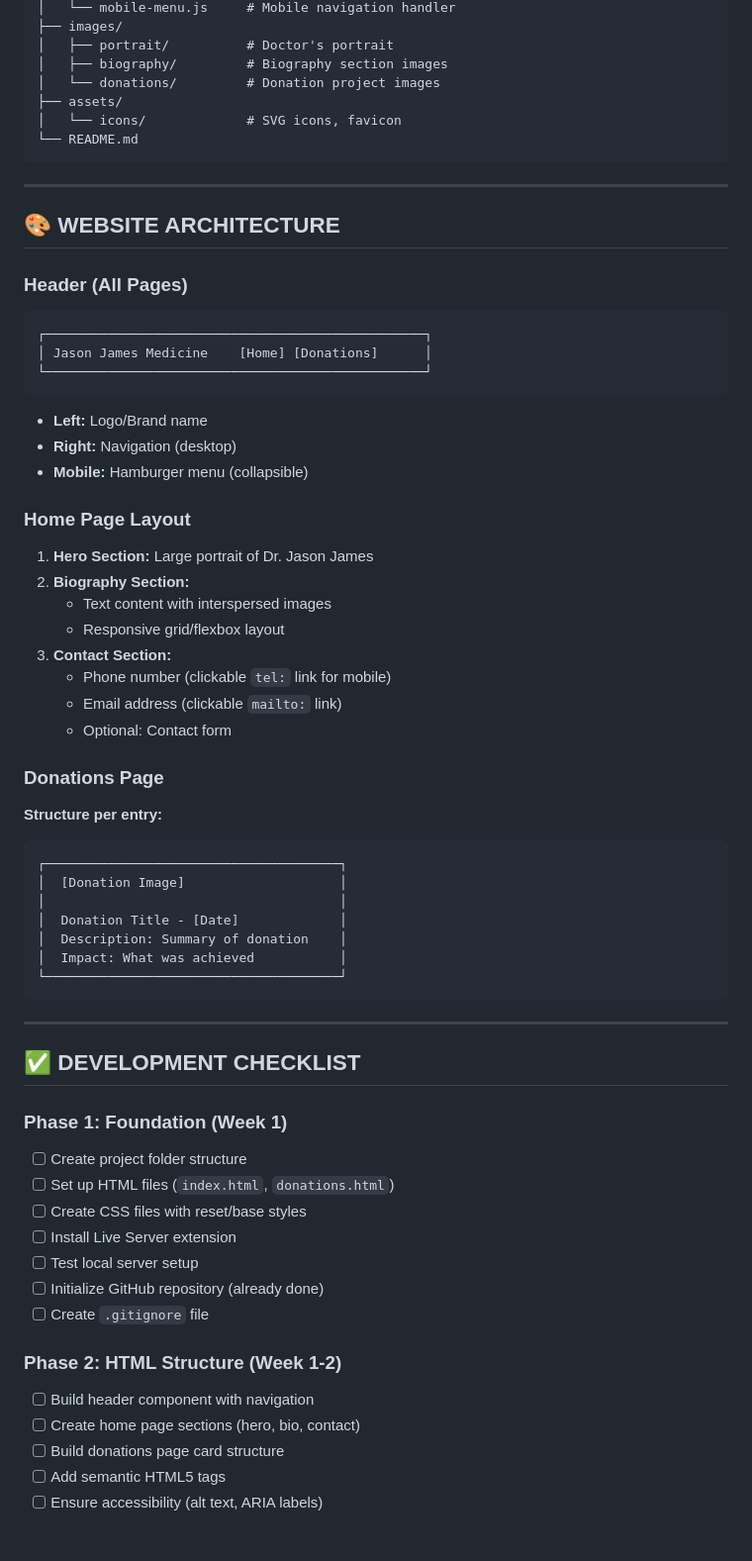
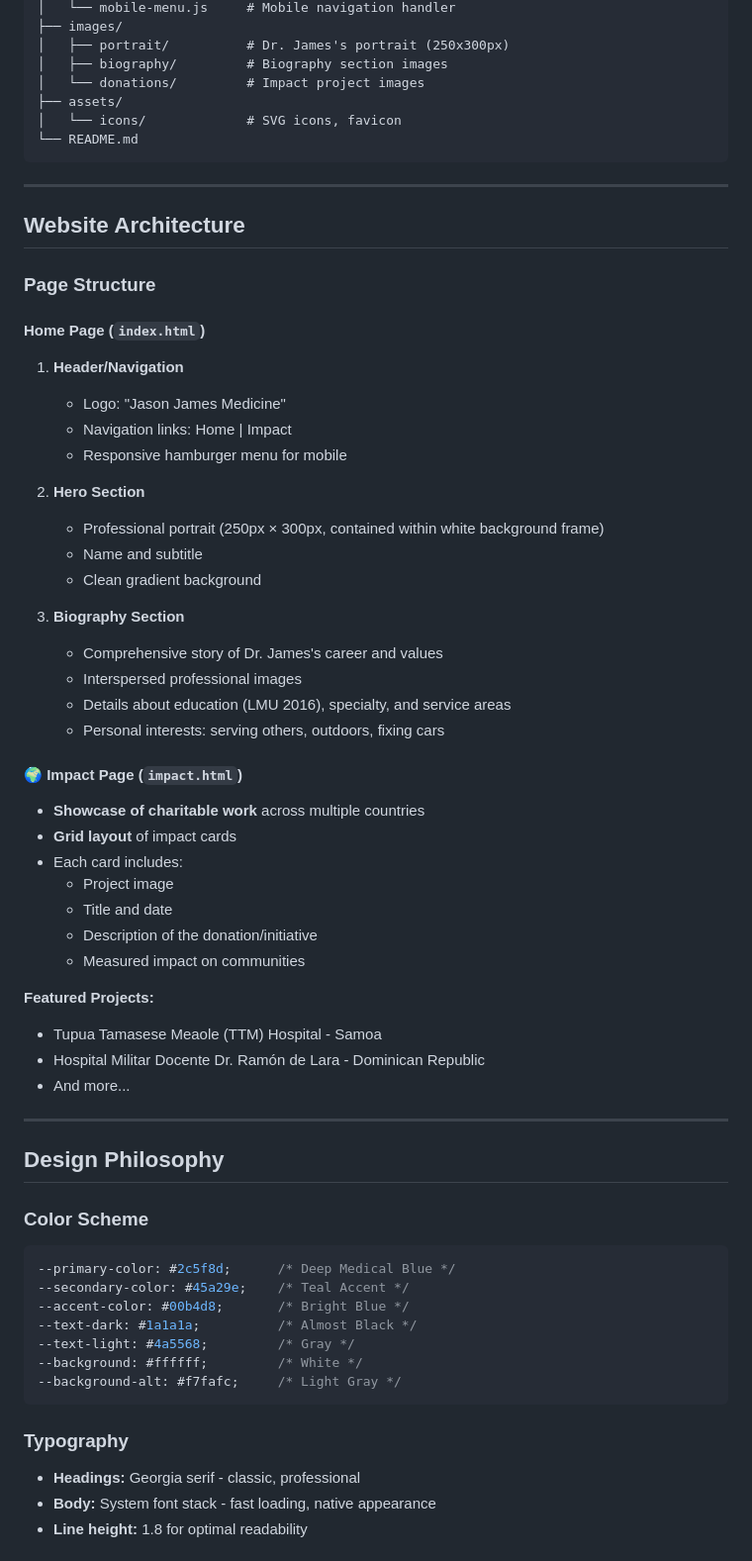
Before and after one commit to vrsp05/Jason-James-Medicine-Portfolio, a Markdown page: README.md, the part around one of its changes. Shown at 99% size. Rendered like a GitHub page.

````diff
--- a/README.md
+++ b/README.md
@@ -80,8 +35,8 @@ jason-james-medicine-portfolio/
 │   └── mobile-menu.js     # Mobile navigation handler
 ├── images/
-│   ├── portrait/          # Doctor's portrait
+│   ├── portrait/          # Dr. James's portrait (250x300px)
 │   ├── biography/         # Biography section images
-│   └── donations/         # Donation project images
+│   └── donations/         # Impact project images
 ├── assets/
 │   └── icons/             # SVG icons, favicon
 └── README.md
@@ -89,57 +44,58 @@ jason-james-medicine-portfolio/
 
 ---
 
-## 🎨 WEBSITE ARCHITECTURE
+## Website Architecture
 
-### Header (All Pages)
-```
-┌─────────────────────────────────────────────────┐
-│ Jason James Medicine    [Home] [Donations]      │
-└─────────────────────────────────────────────────┘
-```
-- **Left:** Logo/Brand name
-- **Right:** Navigation (desktop)
-- **Mobile:** Hamburger menu (collapsible)
+### Page Structure
 
-### Home Page Layout
-1. **Hero Section:** Large portrait of Dr. Jason James
-2. **Biography Section:**
-   - Text content with interspersed images
-   - Responsive grid/flexbox layout
-3. **Contact Section:**
-   - Phone number (clickable `tel:` link for mobile)
-   - Email address (clickable `mailto:` link)
-   - Optional: Contact form
+#### Home Page (`index.html`)
+1. **Header/Navigation**
+   - Logo: "Jason James Medicine"
+   - Navigation links: Home | Impact
+   - Responsive hamburger menu for mobile
 
-### Donations Page
-**Structure per entry:**
-```
-┌──────────────────────────────────────┐
-│  [Donation Image]                    │
-│                                      │
-│  Donation Title - [Date]             │
-│  Description: Summary of donation    │
-│  Impact: What was achieved           │
-└──────────────────────────────────────┘
-```
+2. **Hero Section**
+   - Professional portrait (250px × 300px, contained within white background frame)
+   - Name and subtitle
+   - Clean gradient background
+
+3. **Biography Section**
+   - Comprehensive story of Dr. James's career and values
+   - Interspersed professional images
+   - Details about education (LMU 2016), specialty, and service areas
+   - Personal interests: serving others, outdoors, fixing cars
+
+#### 🌍 Impact Page (`impact.html`)
+- **Showcase of charitable work** across multiple countries
+- **Grid layout** of impact cards
+- Each card includes:
+  - Project image
+  - Title and date
+  - Description of the donation/initiative
+  - Measured impact on communities
+
+**Featured Projects:**
+- Tupua Tamasese Meaole (TTM) Hospital - Samoa
+- Hospital Militar Docente Dr. Ramón de Lara - Dominican Republic
+- And more...
 
 ---
 
-## ✅ DEVELOPMENT CHECKLIST
+## Design Philosophy
 
-### Phase 1: Foundation (Week 1)
-- [ ] Create project folder structure
-- [ ] Set up HTML files (`index.html`, `donations.html`)
-- [ ] Create CSS files with reset/base styles
-- [ ] Install Live Server extension
-- [ ] Test local server setup
-- [ ] Initialize GitHub repository (already done)
-- [ ] Create `.gitignore` file
+### Color Scheme
+```css
+--primary-color: #2c5f8d;      /* Deep Medical Blue */
+--secondary-color: #45a29e;    /* Teal Accent */
+--accent-color: #00b4d8;       /* Bright Blue */
+--text-dark: #1a1a1a;          /* Almost Black */
+--text-light: #4a5568;         /* Gray */
+--background: #ffffff;         /* White */
+--background-alt: #f7fafc;     /* Light Gray */
+```
 
-### Phase 2: HTML Structure (Week 1-2)
-- [ ] Build header component with navigation
-- [ ] Create home page sections (hero, bio, contact)
-- [ ] Build donations page card structure
-- [ ] Add semantic HTML5 tags
-- [ ] Ensure accessibility (alt text, ARIA labels)
+### Typography
+- **Headings:** Georgia serif - classic, professional
+- **Body:** System font stack - fast loading, native appearance
+- **Line height:** 1.8 for optimal readability
 
````
Also changed, not shown: other parts of README.md (+66 -228 lines).
